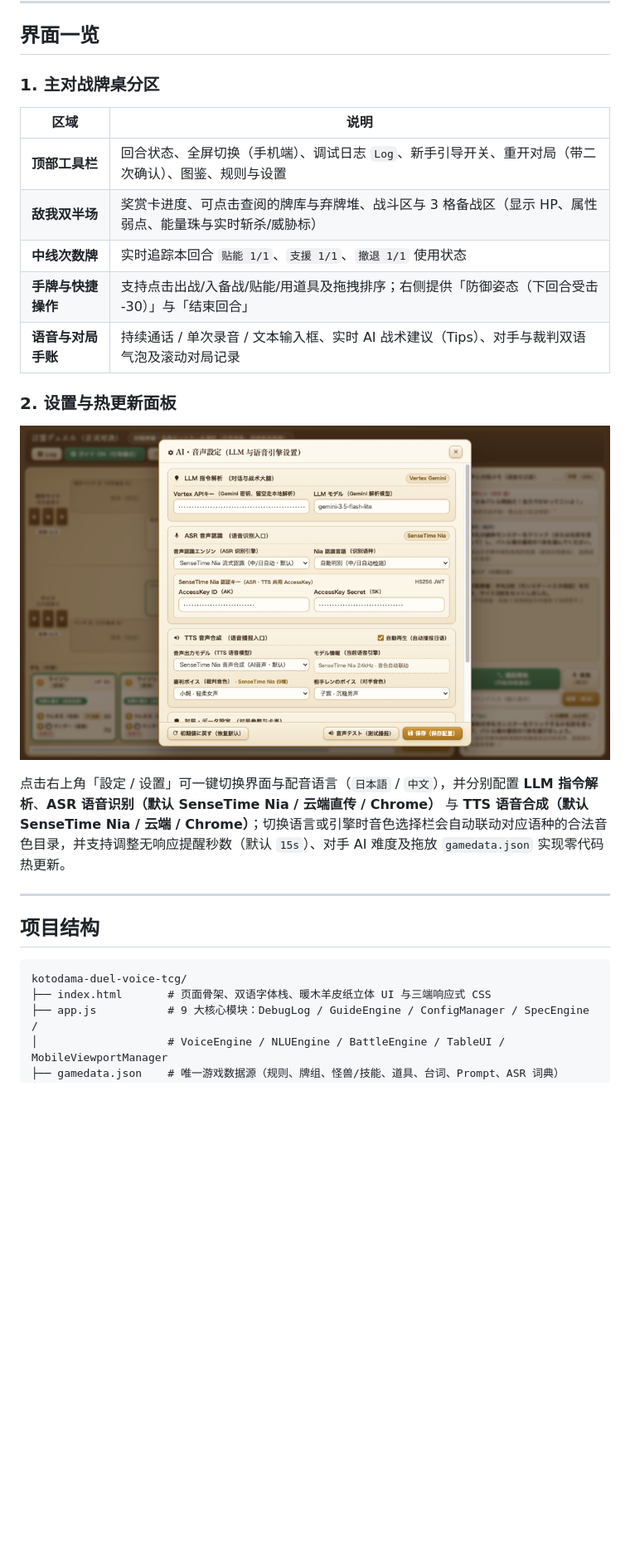
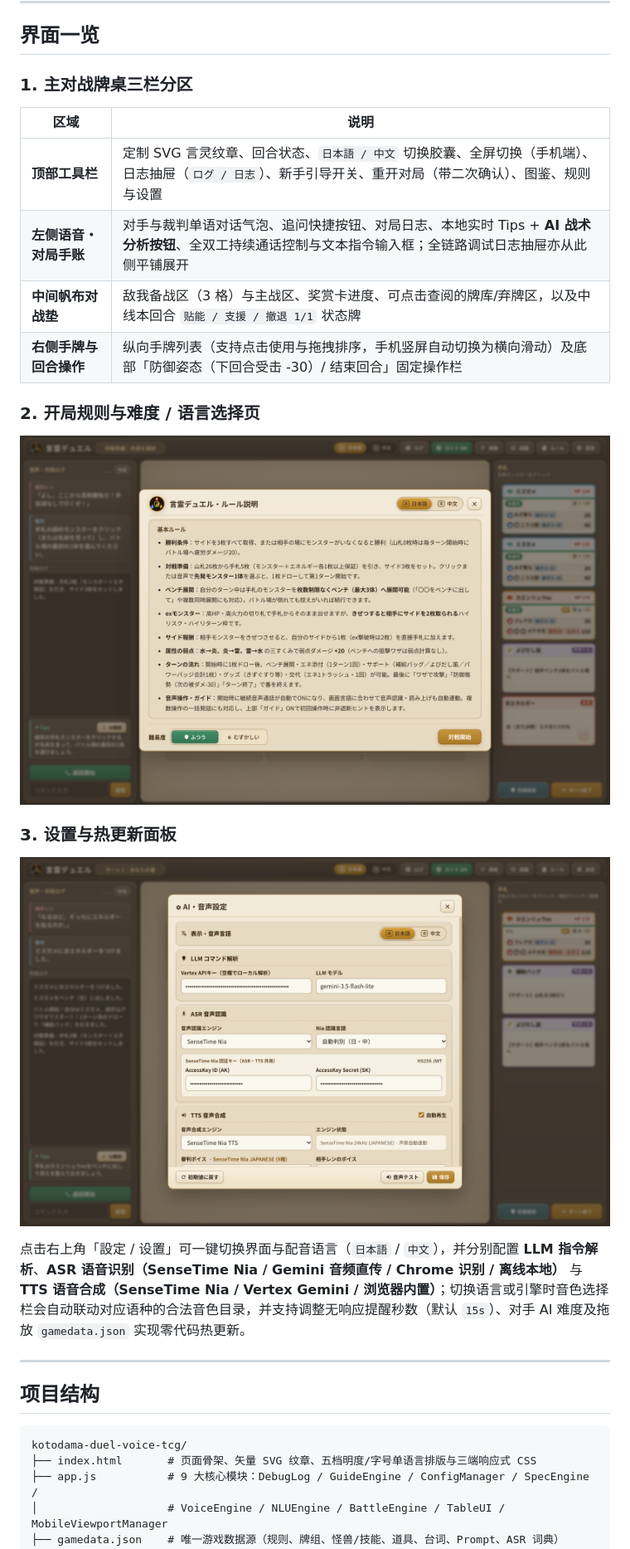
Before and after one commit to ezta23x/kotodama-duel-voice-tcg, a Markdown page: README.md, the part around one of its changes. Shown at 83% size. Drawn GitHub-style; pictures changed too: docs/rules-ui.png (added), docs/settings-ui.png; blank space fills up the shorter version.

Commit message:
fix: refine monster SVGs, clickable AI tip button, VAD/Nia ASR & TTS stability, UI fixes, and update README/screenshots

````diff
--- a/README.md
+++ b/README.md
@@ -104,21 +105,24 @@ cd kotodama-duel-voice-tcg
 
 ## 界面一览
 
-### 1. 主对战牌桌分区
+### 1. 主对战牌桌三栏分区
 
 | 区域 | 说明 |
 | --- | --- |
-| **顶部工具栏** | 回合状态、全屏切换（手机端）、调试日志 `Log`、新手引导开关、重开对局（带二次确认）、图鉴、规则与设置 |
-| **敌我双半场** | 奖赏卡进度、可点击查阅的牌库与弃牌堆、战斗区与 3 格备战区（显示 HP、属性弱点、能量珠与实时斩杀/威胁标） |
-| **中线次数牌** | 实时追踪本回合 `贴能 1/1`、`支援 1/1`、`撤退 1/1` 使用状态 |
-| **手牌与快捷操作** | 支持点击出战/入备战/贴能/用道具及拖拽排序；右侧提供「防御姿态（下回合受击 -30）」与「结束回合」 |
-| **语音与对局手账** | 持续通话 / 单次录音 / 文本输入框、实时 AI 战术建议（Tips）、对手与裁判双语气泡及滚动对局记录 |
+| **顶部工具栏** | 定制 SVG 言灵纹章、回合状态、`日本語 / 中文` 切换胶囊、全屏切换（手机端）、日志抽屉（`ログ / 日志`）、新手引导开关、重开对局（带二次确认）、图鉴、规则与设置 |
+| **左侧语音・对局手账** | 对手与裁判单语对话气泡、追问快捷按钮、对局日志、本地实时 Tips + **AI 战术分析按钮**、全双工持续通话控制与文本指令输入框；全链路调试日志抽屉亦从此侧平铺展开 |
+| **中间帆布对战垫** | 敌我备战区（3 格）与主战区、奖赏卡进度、可点击查阅的牌库/弃牌区，以及中线本回合 `贴能 / 支援 / 撤退 1/1` 状态牌 |
+| **右侧手牌与回合操作** | 纵向手牌列表（支持点击使用与拖拽排序，手机竖屏自动切换为横向滑动）及底部「防御姿态（下回合受击 -30）/ 结束回合」固定操作栏 |
 
-### 2. 设置与热更新面板
+### 2. 开局规则与难度 / 语言选择页
+
+![开局规则与语言难度选择](docs/rules-ui.png)
+
+### 3. 设置与热更新面板
 
 ![接口与语音设置面板](docs/settings-ui.png)
 
-点击右上角「設定 / 设置」可一键切换界面与配音语言（`日本語` / `中文`），并分别配置 **LLM 指令解析**、**ASR 语音识别（默认 SenseTime Nia / 云端直传 / Chrome）** 与 **TTS 语音合成（默认 SenseTime Nia / 云端 / Chrome）**；切换语言或引擎时音色选择栏会自动联动对应语种的合法音色目录，并支持调整无响应提醒秒数（默认 `15s`）、对手 AI 难度及拖放 `gamedata.json` 实现零代码热更新。
+点击右上角「設定 / 设置」可一键切换界面与配音语言（`日本語` / `中文`），并分别配置 **LLM 指令解析**、**ASR 语音识别（SenseTime Nia / Gemini 音频直传 / Chrome 识别 / 离线本地）** 与 **TTS 语音合成（SenseTime Nia / Vertex Gemini / 浏览器内置）**；切换语言或引擎时音色选择栏会自动联动对应语种的合法音色目录，并支持调整无响应提醒秒数（默认 `15s`）、对手 AI 难度及拖放 `gamedata.json` 实现零代码热更新。
 
 ---
 
@@ -126,7 +130,7 @@ cd kotodama-duel-voice-tcg
 
 ```text
 kotodama-duel-voice-tcg/
-├── index.html       # 页面骨架、双语字体栈、暖木羊皮纸立体 UI 与三端响应式 CSS
+├── index.html       # 页面骨架、矢量 SVG 纹章、五档明度/字号单语言排版与三端响应式 CSS
 ├── app.js           # 9 大核心模块：DebugLog / GuideEngine / ConfigManager / SpecEngine /
 │                    # VoiceEngine / NLUEngine / BattleEngine / TableUI / MobileViewportManager
 ├── gamedata.json    # 唯一游戏数据源（规则、牌组、怪兽/技能、道具、台词、Prompt、ASR 词典）
````
Also changed, not shown: other parts of README.md (+34 -33 lines), 3 other files.
